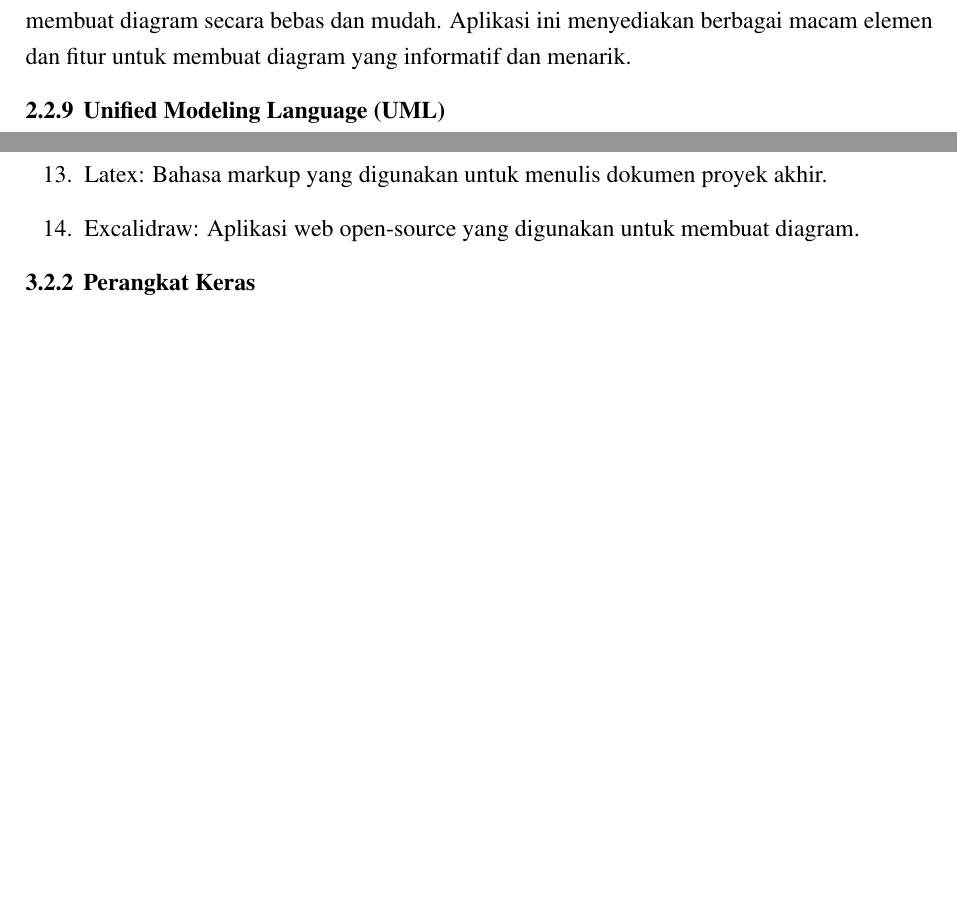
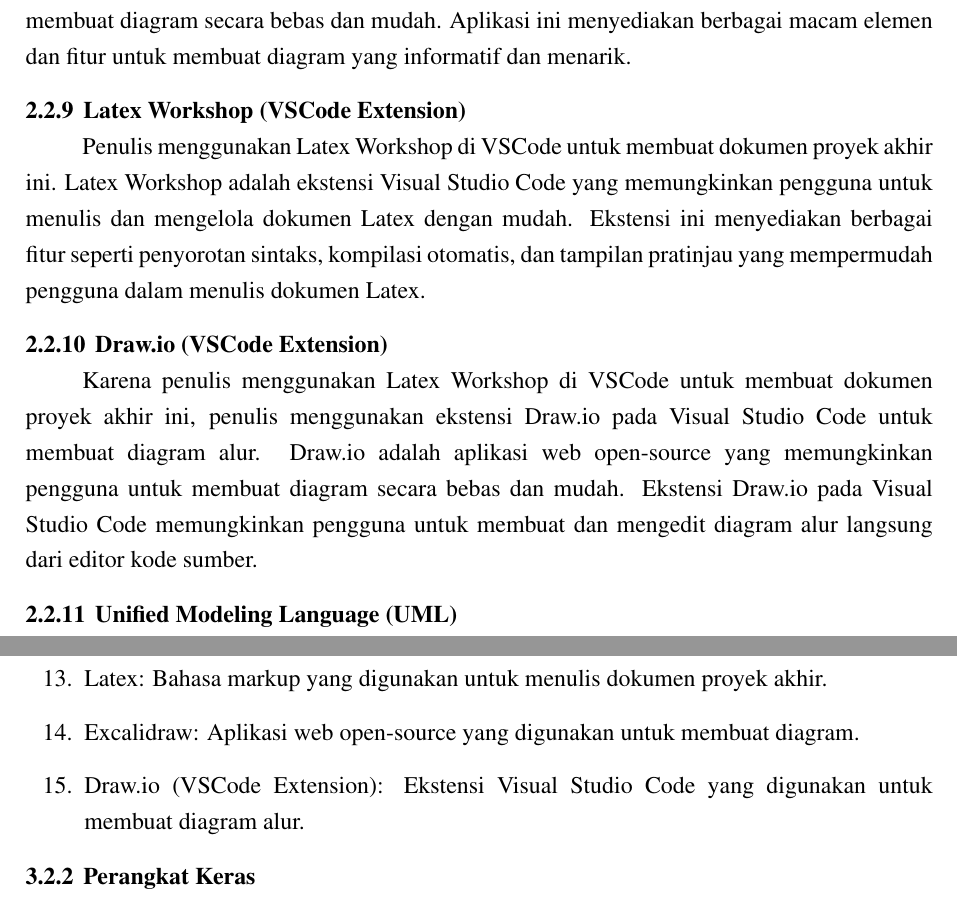
Before and after one commit to aliifam/final-project, a LaTeX document (main.tex, which reads sections/chapters/2/dasar-teori.tex, sections/chapters/3/peralatan.tex): two parts of pages 26 and 34 of 49, joined at a grey line, cut so that both start at the same text, the shorter picture padded with empty space. Compiled offline with pdfLaTeX.

Commit message:
update skripsi 2025-03-12 04:13:16

```diff
--- a/sections/chapters/2/dasar-teori.tex
+++ b/sections/chapters/2/dasar-teori.tex
@@ -71,6 +71,14 @@
 \subsection{Excalidraw}
 
 Dalam pembuatan berbagai macam diagram pada proyek akhir ini, penulis menggunakan Excalidraw. Excalidraw adalah aplikasi web open-source yang memungkinkan pengguna untuk membuat diagram secara bebas dan mudah. Aplikasi ini menyediakan berbagai macam elemen dan fitur untuk membuat diagram yang informatif dan menarik.
+
+\subsection{Latex Workshop (VSCode Extension)}
+
+Penulis menggunakan Latex Workshop di VSCode untuk membuat dokumen proyek akhir ini. Latex Workshop adalah ekstensi Visual Studio Code yang memungkinkan pengguna untuk menulis dan mengelola dokumen Latex dengan mudah. Ekstensi ini menyediakan berbagai fitur seperti penyorotan sintaks, kompilasi otomatis, dan tampilan pratinjau yang mempermudah pengguna dalam menulis dokumen Latex.
+
+\subsection{Draw.io (VSCode Extension)}
+
+Karena penulis menggunakan Latex Workshop di VSCode untuk membuat dokumen proyek akhir ini, penulis menggunakan ekstensi Draw.io pada Visual Studio Code untuk membuat diagram alur. Draw.io adalah aplikasi web open-source yang memungkinkan pengguna untuk membuat diagram secara bebas dan mudah. Ekstensi Draw.io pada Visual Studio Code memungkinkan pengguna untuk membuat dan mengedit diagram alur langsung dari editor kode sumber.
 
 \subsection{Unified Modeling Language (UML)}
 
--- a/sections/chapters/3/peralatan.tex
+++ b/sections/chapters/3/peralatan.tex
@@ -19,6 +19,7 @@
     \item Nginx: Server web yang digunakan untuk menyajikan aplikasi.
     \item Latex: Bahasa markup yang digunakan untuk menulis dokumen proyek akhir.
     \item Excalidraw: Aplikasi web open-source yang digunakan untuk membuat diagram.
+    \item Draw.io (VSCode Extension): Ekstensi Visual Studio Code yang digunakan untuk membuat diagram alur.
 \end{enumerate}
 
 \subsection{Perangkat Keras}
```
Also changed, not shown: 1 other file.
